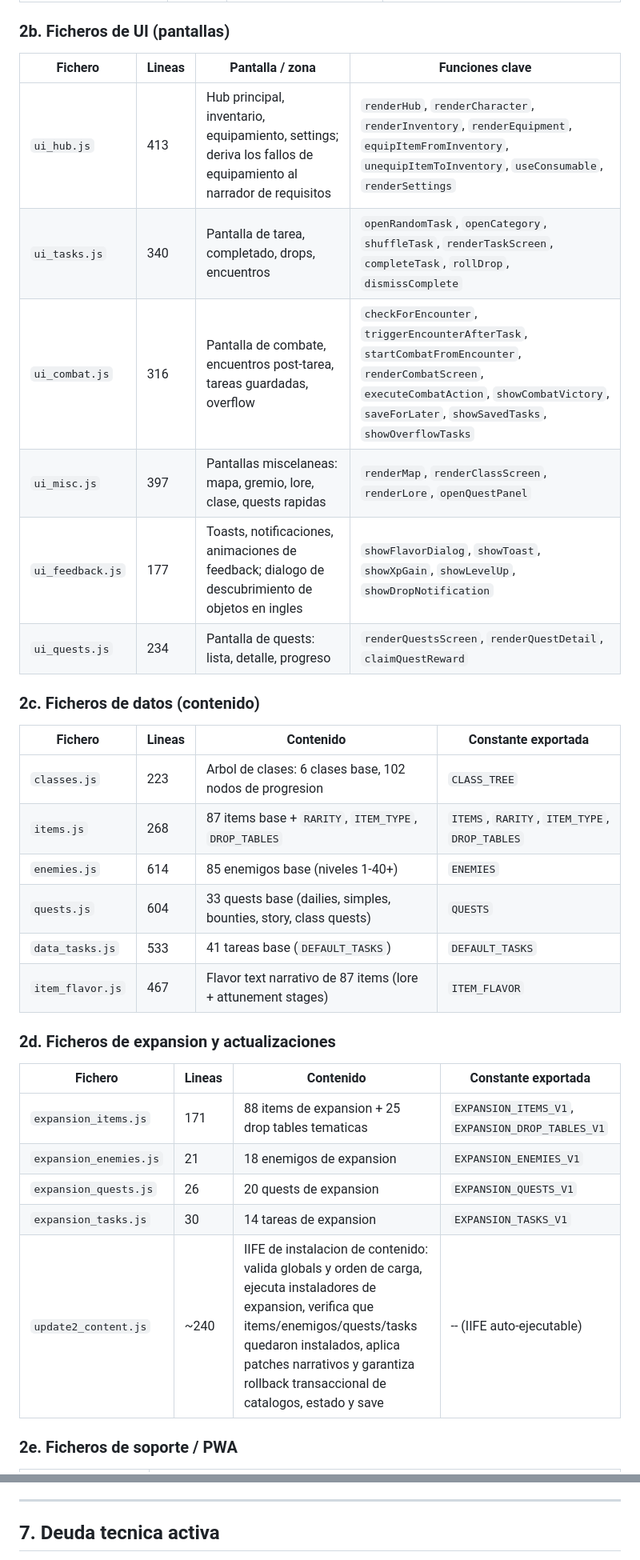
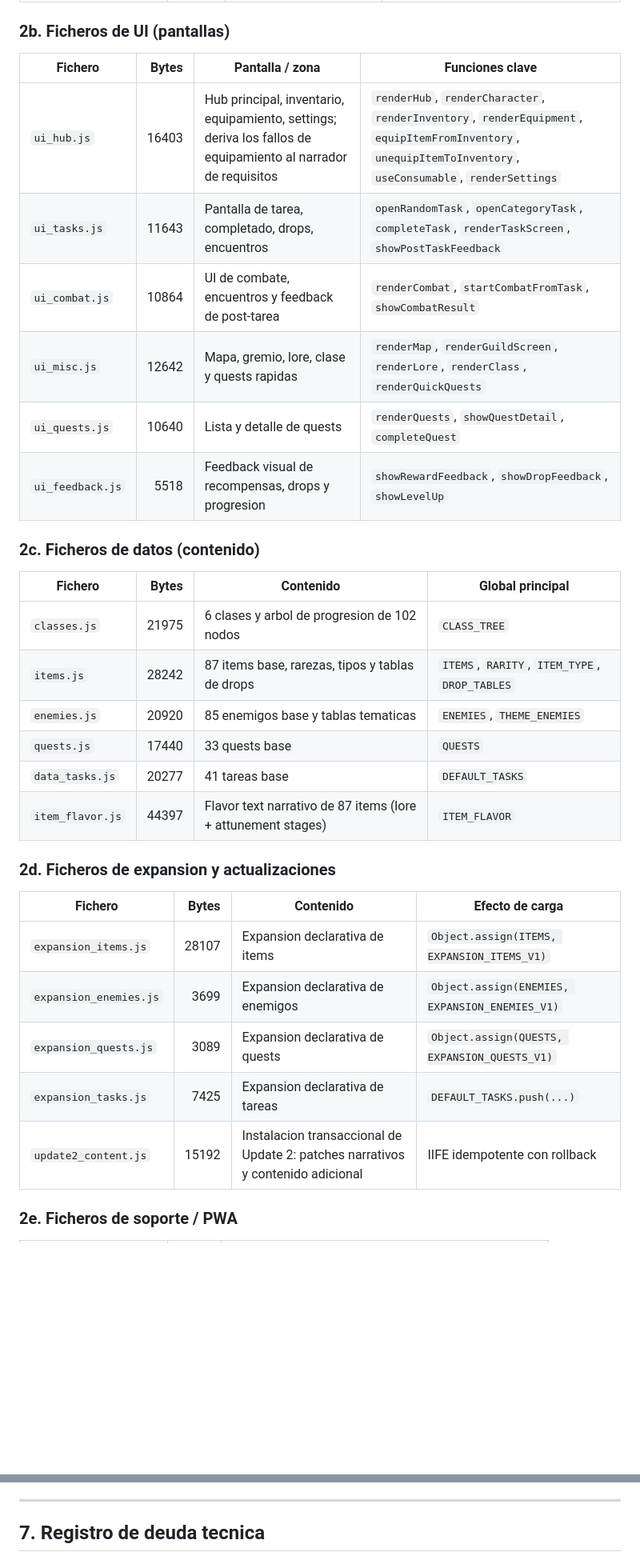
Before and after one commit to final2raven-coder/lifexp, a Markdown page: PROJECT_MAP.md, 2 parts joined by grey strips. Shown at 80% size. Rendered like a GitHub page; blank space fills up the shorter version.

```diff
--- a/PROJECT_MAP.md
+++ b/PROJECT_MAP.md
@@ -57,35 +62,35 @@ Los ficheros `expansion_*.js` exponen instaladores declarativos y `update2_conte
 
 ### 2b. Ficheros de UI (pantallas)
 
-| Fichero | Lineas | Pantalla / zona | Funciones clave |
-|---|---|---|---|
-| `ui_hub.js` | 413 | Hub principal, inventario, equipamiento, settings; deriva los fallos de equipamiento al narrador de requisitos | `renderHub`, `renderCharacter`, `renderInventory`, `renderEquipment`, `equipItemFromInventory`, `unequipItemToInventory`, `useConsumable`, `renderSettings` |
-| `ui_tasks.js` | 340 | Pantalla de tarea, completado, drops, encuentros | `openRandomTask`, `openCategory`, `shuffleTask`, `renderTaskScreen`, `completeTask`, `rollDrop`, `dismissComplete` |
-| `ui_combat.js` | 316 | Pantalla de combate, encuentros post-tarea, tareas guardadas, overflow | `checkForEncounter`, `triggerEncounterAfterTask`, `startCombatFromEncounter`, `renderCombatScreen`, `executeCombatAction`, `showCombatVictory`, `saveForLater`, `showSavedTasks`, `showOverflowTasks` |
-| `ui_misc.js` | 397 | Pantallas miscelaneas: mapa, gremio, lore, clase, quests rapidas | `renderMap`, `renderClassScreen`, `renderLore`, `openQuestPanel` |
-| `ui_feedback.js` | 177 | Toasts, notificaciones, animaciones de feedback; dialogo de descubrimiento de objetos en ingles | `showFlavorDialog`, `showToast`, `showXpGain`, `showLevelUp`, `showDropNotification` |
-| `ui_quests.js` | 234 | Pantalla de quests: lista, detalle, progreso | `renderQuestsScreen`, `renderQuestDetail`, `claimQuestReward` |
+| Fichero | Bytes | Pantalla / zona | Funciones clave |
+|---|---:|---|---|
+| `ui_hub.js` | 16403 | Hub principal, inventario, equipamiento, settings; deriva los fallos de equipamiento al narrador de requisitos | `renderHub`, `renderCharacter`, `renderInventory`, `renderEquipment`, `equipItemFromInventory`, `unequipItemToInventory`, `useConsumable`, `renderSettings` |
+| `ui_tasks.js` | 11643 | Pantalla de tarea, completado, drops, encuentros | `openRandomTask`, `openCategoryTask`, `completeTask`, `renderTaskScreen`, `showPostTaskFeedback` |
+| `ui_combat.js` | 10864 | UI de combate, encuentros y feedback de post-tarea | `renderCombat`, `startCombatFromTask`, `showCombatResult` |
+| `ui_misc.js` | 12642 | Mapa, gremio, lore, clase y quests rapidas | `renderMap`, `renderGuildScreen`, `renderLore`, `renderClass`, `renderQuickQuests` |
+| `ui_quests.js` | 10640 | Lista y detalle de quests | `renderQuests`, `showQuestDetail`, `completeQuest` |
+| `ui_feedback.js` | 5518 | Feedback visual de recompensas, drops y progresion | `showRewardFeedback`, `showDropFeedback`, `showLevelUp` |
 
 ### 2c. Ficheros de datos (contenido)
 
-| Fichero | Lineas | Contenido | Constante exportada |
-|---|---|---|---|
-| `classes.js` | 223 | Arbol de clases: 6 clases base, 102 nodos de progresion | `CLASS_TREE` |
-| `items.js` | 268 | 87 items base + `RARITY`, `ITEM_TYPE`, `DROP_TABLES` | `ITEMS`, `RARITY`, `ITEM_TYPE`, `DROP_TABLES` |
-| `enemies.js` | 614 | 85 enemigos base (niveles 1-40+) | `ENEMIES` |
-| `quests.js` | 604 | 33 quests base (dailies, simples, bounties, story, class quests) | `QUESTS` |
-| `data_tasks.js` | 533 | 41 tareas base (`DEFAULT_TASKS`) | `DEFAULT_TASKS` |
-| `item_flavor.js` | 467 | Flavor text narrativo de 87 items (lore + attunement stages) | `ITEM_FLAVOR` |
+| Fichero | Bytes | Contenido | Global principal |
+|---|---:|---|---|
+| `classes.js` | 21975 | 6 clases y arbol de progresion de 102 nodos | `CLASS_TREE` |
+| `items.js` | 28242 | 87 items base, rarezas, tipos y tablas de drops | `ITEMS`, `RARITY`, `ITEM_TYPE`, `DROP_TABLES` |
+| `enemies.js` | 20920 | 85 enemigos base y tablas tematicas | `ENEMIES`, `THEME_ENEMIES` |
+| `quests.js` | 17440 | 33 quests base | `QUESTS` |
+| `data_tasks.js` | 20277 | 41 tareas base | `DEFAULT_TASKS` |
+| `item_flavor.js` | 44397 | Flavor text narrativo de 87 items (lore + attunement stages) | `ITEM_FLAVOR` |
 
 ### 2d. Ficheros de expansion y actualizaciones
 
-| Fichero | Lineas | Contenido | Constante exportada |
-|---|---|---|---|
-| `expansion_items.js` | 171 | 88 items de expansion + 25 drop tables tematicas | `EXPANSION_ITEMS_V1`, `EXPANSION_DROP_TABLES_V1` |
-| `expansion_enemies.js` | 21 | 18 enemigos de expansion | `EXPANSION_ENEMIES_V1` |
-| `expansion_quests.js` | 26 | 20 quests de expansion | `EXPANSION_QUESTS_V1` |
-| `expansion_tasks.js` | 30 | 14 tareas de expansion | `EXPANSION_TASKS_V1` |
-| `update2_content.js` | ~240 | IIFE de instalacion de contenido: valida globals y orden de carga, ejecuta instaladores de expansion, verifica que items/enemigos/quests/tasks quedaron instalados, aplica patches narrativos y garantiza rollback transaccional de catalogos, estado y save | -- (IIFE auto-ejecutable) |
+| Fichero | Bytes | Contenido | Efecto de carga |
+|---|---:|---|---|
+| `expansion_items.js` | 28107 | Expansion declarativa de items | `Object.assign(ITEMS, EXPANSION_ITEMS_V1)` |
+| `expansion_enemies.js` | 3699 | Expansion declarativa de enemigos | `Object.assign(ENEMIES, EXPANSION_ENEMIES_V1)` |
+| `expansion_quests.js` | 3089 | Expansion declarativa de quests | `Object.assign(QUESTS, EXPANSION_QUESTS_V1)` |
+| `expansion_tasks.js` | 7425 | Expansion declarativa de tareas | `DEFAULT_TASKS.push(...)` |
+| `update2_content.js` | 15192 | Instalacion transaccional de Update 2: patches narrativos y contenido adicional | IIFE idempotente con rollback |
 
 ### 2e. Ficheros de soporte / PWA
 
@@ -315,5 +332,5 @@ Cada vez que se anade un nuevo `.js` a la app, seguir estos pasos en orden:
 
 ---
 
-## 7. Deuda tecnica activa
+## 7. Registro de deuda tecnica
 
```
Also changed, not shown: other parts of PROJECT_MAP.md (+78 -38 lines).
